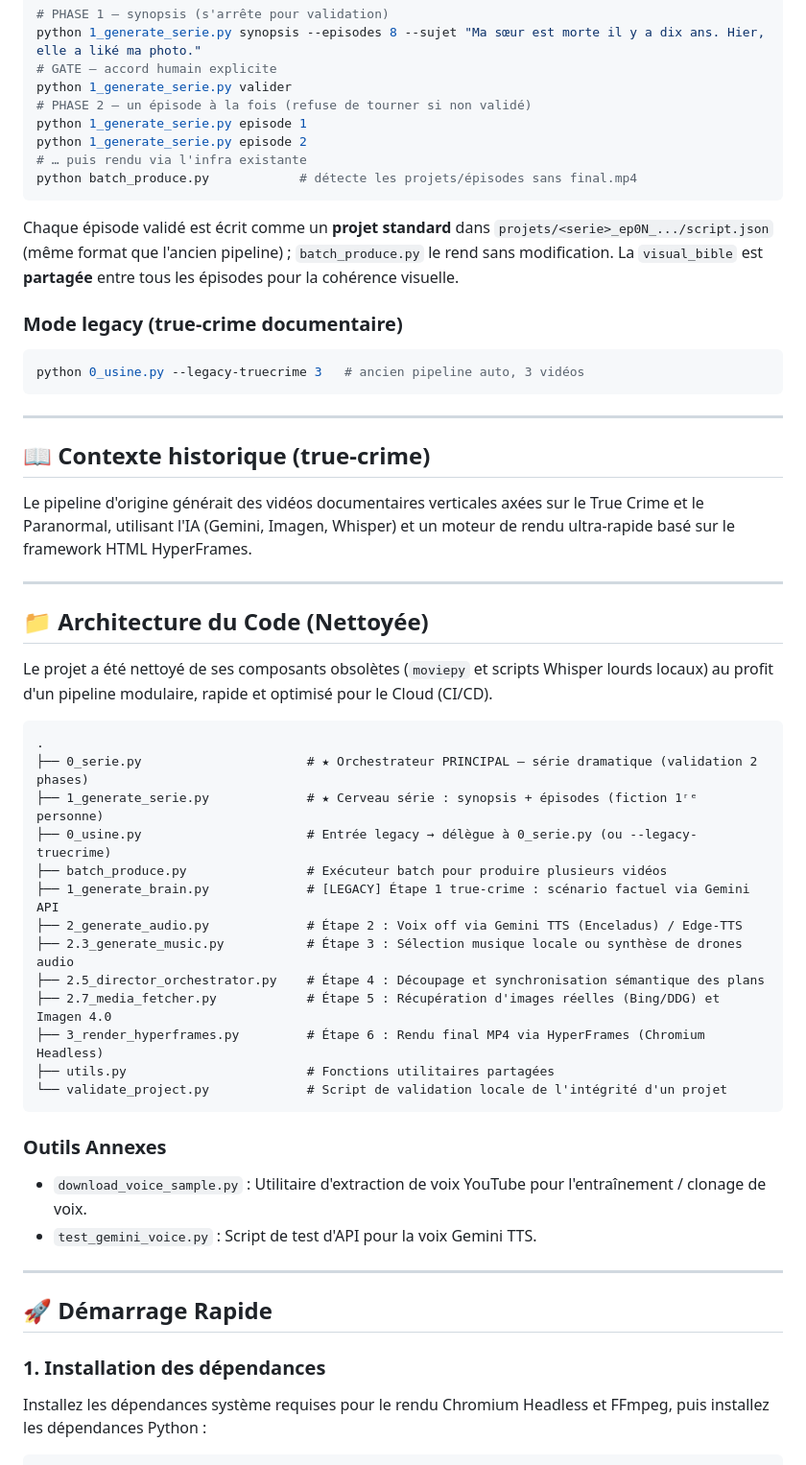
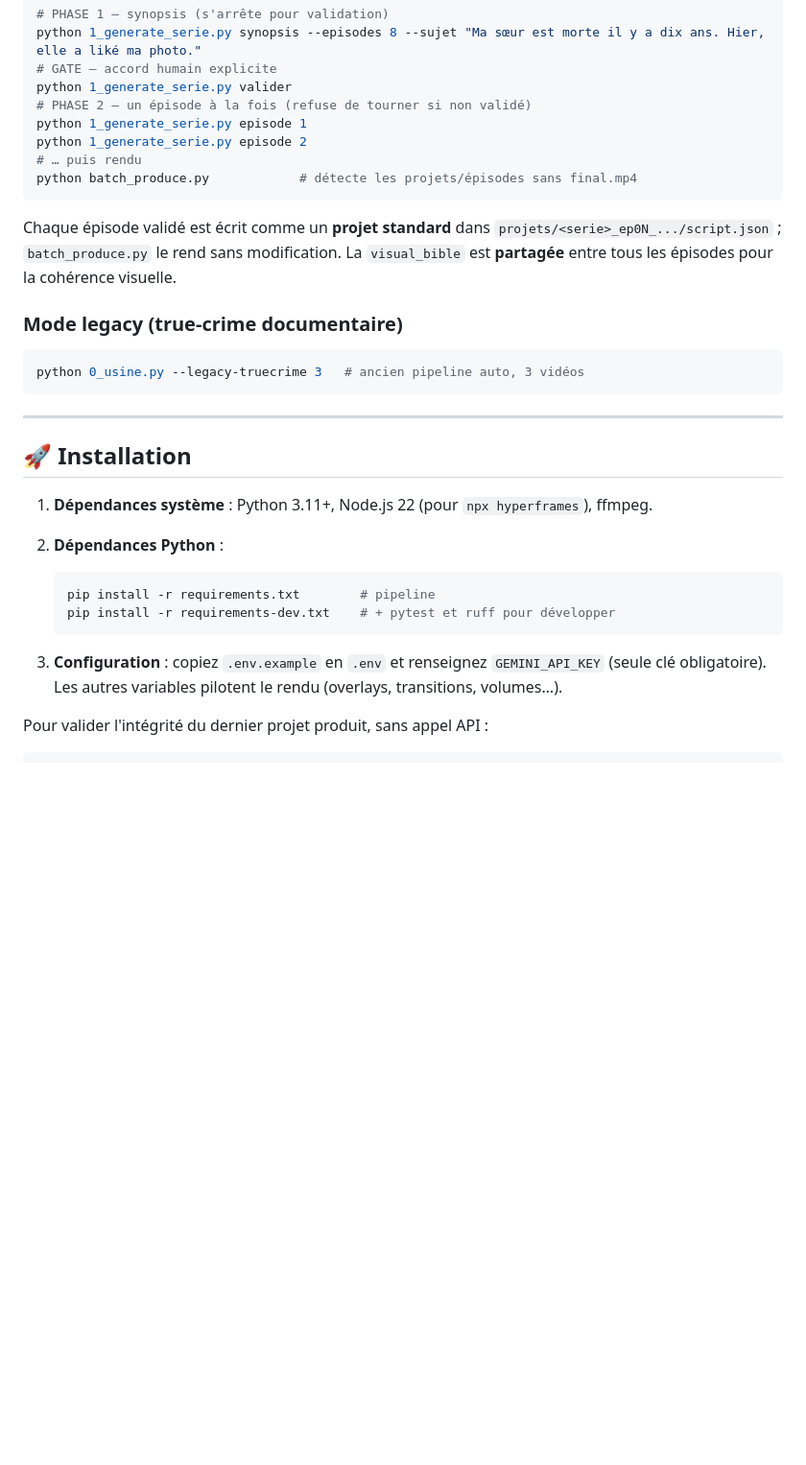
Before and after one commit to ATMA30/script-tiktok, a Markdown page: README.md, the part around one of its changes. Shown at 96% size. Rendered like a GitHub page; blank space fills up the shorter version.

````diff
--- a/README.md
+++ b/README.md
@@ -24,54 +24,32 @@ python 1_generate_serie.py valider
 # PHASE 2 — un épisode à la fois (refuse de tourner si non validé)
 python 1_generate_serie.py episode 1
 python 1_generate_serie.py episode 2
-# … puis rendu via l'infra existante
+# … puis rendu
 python batch_produce.py            # détecte les projets/épisodes sans final.mp4
 ```
 
-Chaque épisode validé est écrit comme un **projet standard** dans `projets/<serie>_ep0N_.../script.json` (même format que l'ancien pipeline) ; `batch_produce.py` le rend sans modification. La `visual_bible` est **partagée** entre tous les épisodes pour la cohérence visuelle.
+Chaque épisode validé est écrit comme un **projet standard** dans `projets/<serie>_ep0N_.../script.json` ; `batch_produce.py` le rend sans modification. La `visual_bible` est **partagée** entre tous les épisodes pour la cohérence visuelle.
 
 ### Mode legacy (true-crime documentaire)
+
 ```bash
 python 0_usine.py --legacy-truecrime 3   # ancien pipeline auto, 3 vidéos
 ```
 
 ---
 
-## 📖 Contexte historique (true-crime)
+## 🚀 Installation
 
-Le pipeline d'origine générait des vidéos documentaires verticales axées sur le True Crime et le Paranormal, utilisant l'IA (Gemini, Imagen, Whisper) et un moteur de rendu ultra-rapide basé sur le framework HTML HyperFrames.
+1. **Dépendances système** : Python 3.11+, Node.js 22 (pour `npx hyperframes`), ffmpeg.
+2. **Dépendances Python** :
 
----
+   ```bash
+   pip install -r requirements.txt        # pipeline
+   pip install -r requirements-dev.txt    # + pytest et ruff pour développer
+   ```
 
-## 📁 Architecture du Code (Nettoyée)
+3. **Configuration** : copiez `.env.example` en `.env` et renseignez `GEMINI_API_KEY` (seule clé obligatoire). Les autres variables pilotent le rendu (overlays, transitions, volumes…).
 
-Le projet a été nettoyé de ses composants obsolètes (`moviepy` et scripts Whisper lourds locaux) au profit d'un pipeline modulaire, rapide et optimisé pour le Cloud (CI/CD).
-
-```
-.
-├── 0_serie.py                      # ★ Orchestrateur PRINCIPAL — série dramatique (validation 2 phases)
-├── 1_generate_serie.py             # ★ Cerveau série : synopsis + épisodes (fiction 1ʳᵉ personne)
-├── 0_usine.py                      # Entrée legacy → délègue à 0_serie.py (ou --legacy-truecrime)
-├── batch_produce.py                # Exécuteur batch pour produire plusieurs vidéos
-├── 1_generate_brain.py             # [LEGACY] Étape 1 true-crime : scénario factuel via Gemini API
-├── 2_generate_audio.py             # Étape 2 : Voix off via Gemini TTS (Enceladus) / Edge-TTS
-├── 2.3_generate_music.py           # Étape 3 : Sélection musique locale ou synthèse de drones audio
-├── 2.5_director_orchestrator.py    # Étape 4 : Découpage et synchronisation sémantique des plans
-├── 2.7_media_fetcher.py            # Étape 5 : Récupération d'images réelles (Bing/DDG) et Imagen 4.0
-├── 3_render_hyperframes.py         # Étape 6 : Rendu final MP4 via HyperFrames (Chromium Headless)
-├── utils.py                        # Fonctions utilitaires partagées
-└── validate_project.py             # Script de validation locale de l'intégrité d'un projet
-```
-
-### Outils Annexes
-* `download_voice_sample.py` : Utilitaire d'extraction de voix YouTube pour l'entraînement / clonage de voix.
-* `test_gemini_voice.py` : Script de test d'API pour la voix Gemini TTS.
-
----
-
-## 🚀 Démarrage Rapide
-
-### 1. Installation des dépendances
-Installez les dépendances système requises pour le rendu Chromium Headless et FFmpeg, puis installez les dépendances Python :
+Pour valider l'intégrité du dernier projet produit, sans appel API :
 
 ```bash
````
Also changed, not shown: other parts of README.md (+50 -26 lines), assets/lottie/README.md (+4 -4 lines).
